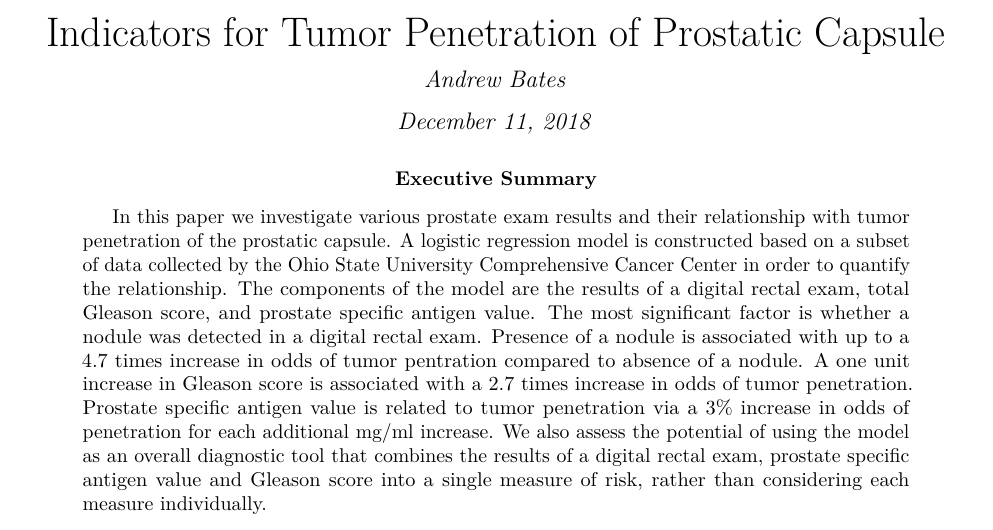
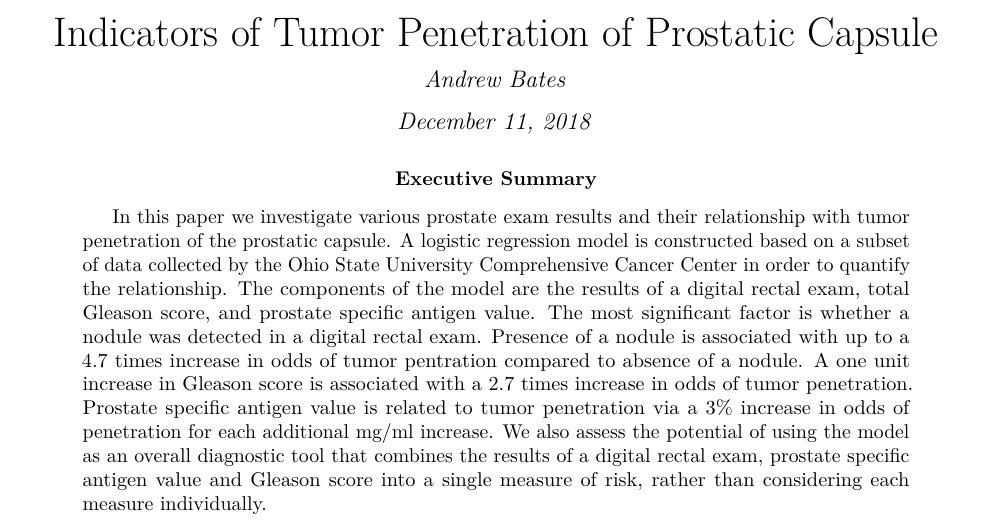
Before and after one commit to asbates/stat696, an R Markdown document (reports/prostate-cancer/prostate-report.Rmd): part of page 1 of 26, cut so that both start at the same text. The pictures show the output file reports/prostate-cancer/prostate-report.pdf that the author committed with the source.

Commit message:
tweak title

```diff
--- a/reports/prostate-cancer/prostate-report.Rmd
+++ b/reports/prostate-cancer/prostate-report.Rmd
@@ -1,5 +1,5 @@
 ---
-title: "Indicators for  Tumor Penetration of Prostatic Capsule"
+title: "Indicators of  Tumor Penetration of Prostatic Capsule"
 author: "Andrew Bates"
 date: "December 11, 2018"
 header-includes:
```
Also changed, not shown: reports/prostate-cancer/prostate-report.pdf.
